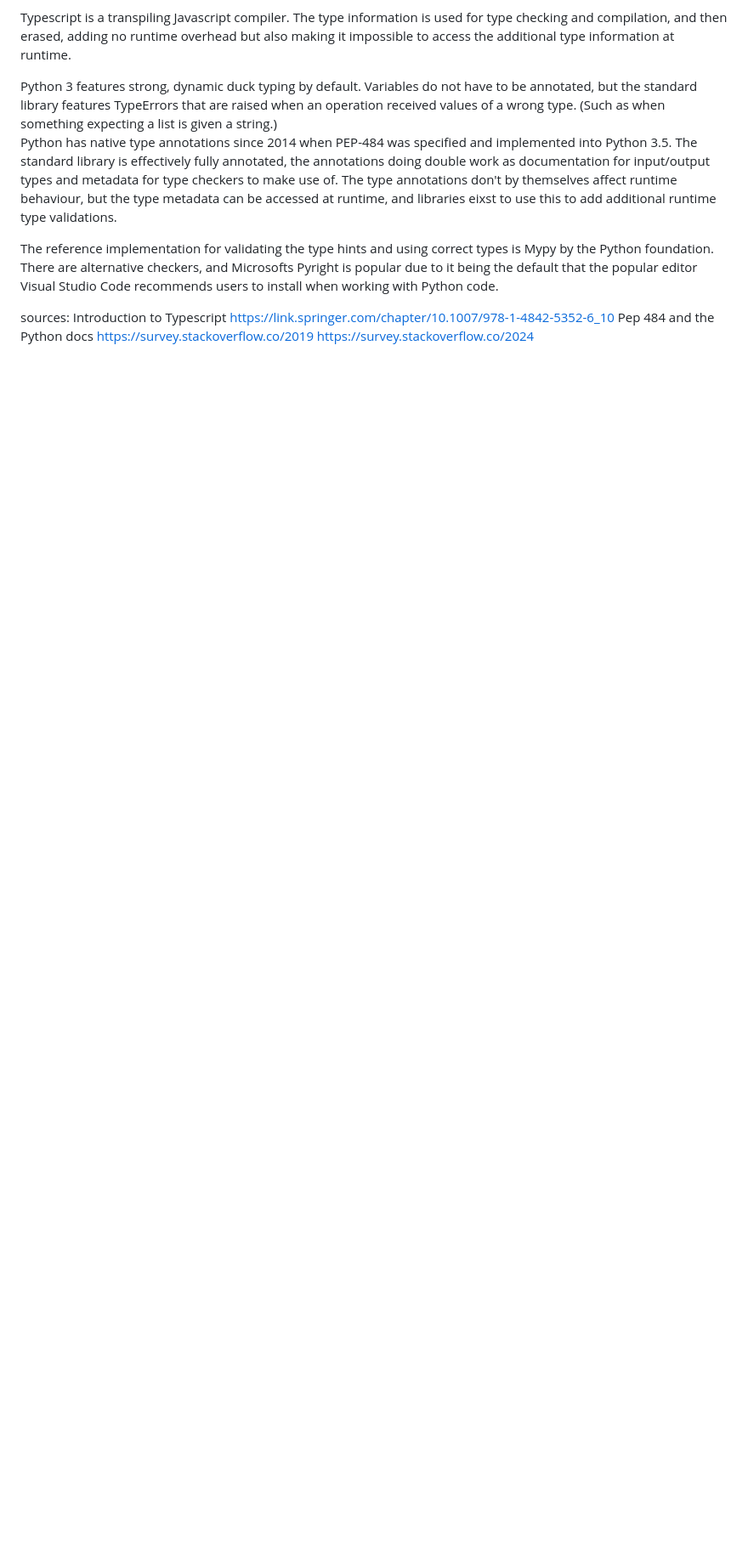
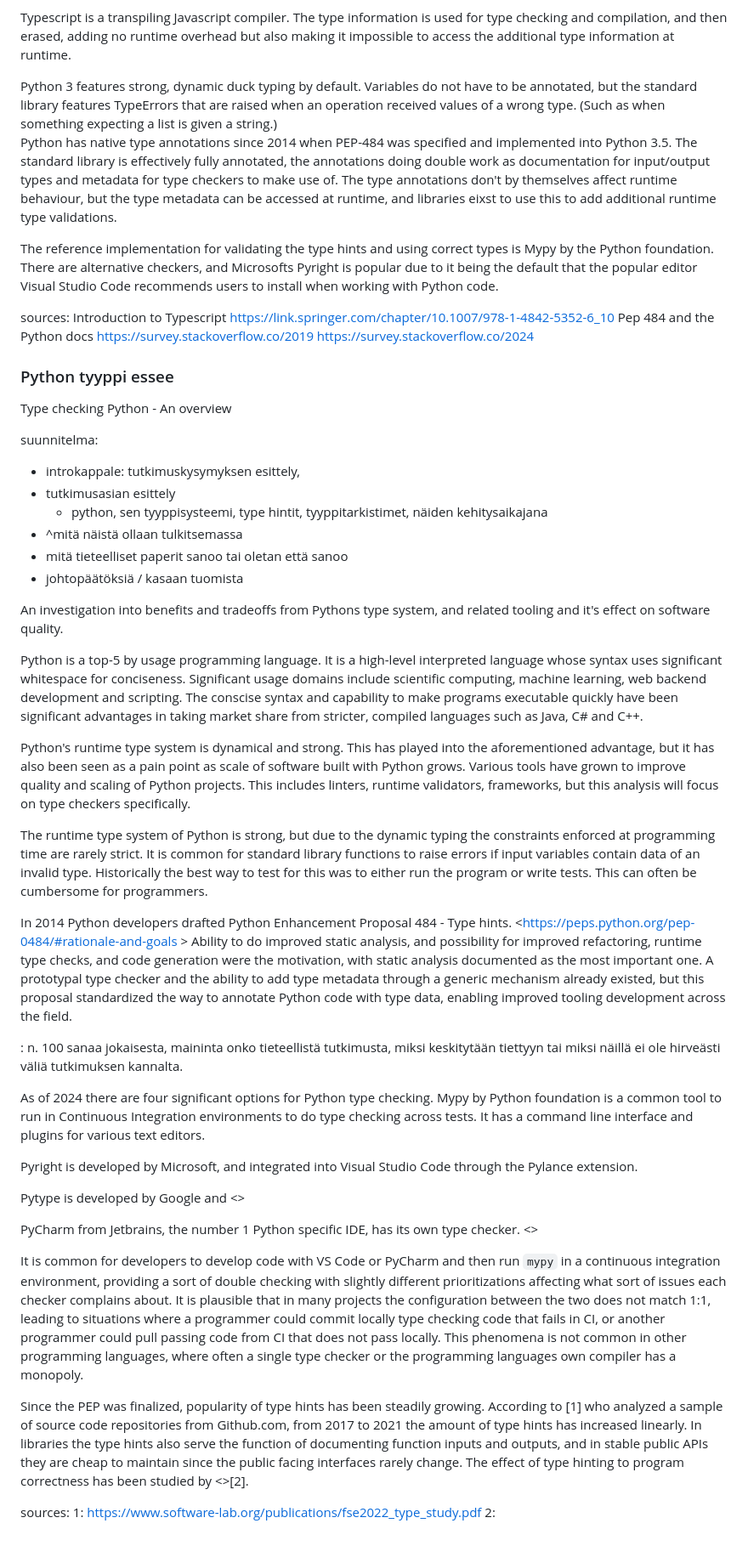
Before and after one commit to xylix/kanditutkielma, a Markdown page: assignments/essay.md, the part around the change. Shown: that part at 85% size. Drawn GitHub-style; blank space fills up the shorter version.

Commit message:
¨progressing essay

```diff
--- a/assignments/essay.md
+++ b/assignments/essay.md
@@ -49,3 +49,48 @@ sources:
     Pep 484 and the Python docs
     https://survey.stackoverflow.co/2019
     https://survey.stackoverflow.co/2024
+
+### Python tyyppi essee
+Type checking Python - An overview
+
+suunnitelma:
+- introkappale: tutkimuskysymyksen esittely,
+- tutkimusasian esittely
+    - python, sen tyyppisysteemi, type hintit, tyyppitarkistimet, näiden kehitysaikajana
+- ^mitä näistä ollaan tulkitsemassa
+- mitä tieteelliset paperit sanoo tai oletan että sanoo
+- johtopäätöksiä / kasaan tuomista
+
+
+An investigation into benefits and tradeoffs from Pythons type system, and related tooling and it's effect on software quality.
+
+Python is a top-5 by usage programming language. It is a high-level interpreted language whose syntax uses significant whitespace for conciseness. Significant usage domains include scientific computing, machine learning, web backend development and scripting. The conscise syntax and capability to make programs executable quickly have been significant advantages in taking market share from stricter, compiled languages such as Java, C# and C++.
+
+Python's runtime type system is dynamical and strong. This has played into the aforementioned advantage, but it has also been seen as a pain point as scale of software built with Python grows. Various tools have grown to improve quality and scaling of Python projects. This includes linters, runtime validators, frameworks, but this analysis will focus on type checkers specifically.
+
+The runtime type system of Python is strong, but due to the dynamic typing the constraints enforced at programming time are rarely strict. It is common for standard library functions to raise errors if input variables contain data of an invalid type. <source> Historically the best way to test for this was to either run the program or write tests. This can often be cumbersome for programmers.
+
+In 2014 Python developers drafted Python Enhancement Proposal 484 - Type hints. <https://peps.python.org/pep-0484/#rationale-and-goals > Ability to do improved static analysis, and possibility for improved refactoring, runtime type checks, and code generation were the motivation, with static analysis documented as the most important one. A prototypal type checker and the ability to add type metadata through a generic mechanism already existed, but this proposal standardized the way to annotate Python code with type data, enabling improved tooling development across the field.
+
+<TODO>: n. 100 sanaa jokaisesta, maininta onko tieteellistä tutkimusta, miksi keskitytään tiettyyn tai miksi näillä ei ole hirveästi väliä tutkimuksen kannalta.
+
+As of 2024 there are four significant options for Python type checking. Mypy by Python foundation is a common tool to run in Continuous Integration environments to do type checking across tests. It has a command line interface and plugins for various text editors.
+
+Pyright is developed by Microsoft, and integrated into Visual Studio Code through the Pylance extension.
+
+Pytype is developed by Google and <>
+
+PyCharm from Jetbrains, the number 1 Python specific IDE, has its own type checker. <>
+
+It is common for developers to develop code with VS Code or PyCharm and then run `mypy` in a continuous integration environment, providing a sort of double checking with slightly different prioritizations affecting what sort of issues each checker complains about. It is plausible that in many projects the configuration between the two does not match 1:1, leading to situations where a programmer could commit locally type checking code that fails in CI, or another programmer could pull passing code from CI that does not pass locally. This phenomena is not common in other programming languages, where often a single type checker or the programming languages own compiler has a monopoly.
+
+
+Since the PEP was finalized, popularity of type hints has been steadily growing. According to [1] who analyzed a sample of source code repositories from Github.com, from 2017 to 2021 the amount of type hints has increased linearly. In libraries the type hints also serve the function of documenting function inputs and outputs, and in stable public APIs they are cheap to maintain since the public facing interfaces rarely change. <source> The effect of type hinting to program correctness has been studied by <>[2].
+
+
+
+
+
+sources:
+    1: https://www.software-lab.org/publications/fse2022_type_study.pdf
+    2:
```
